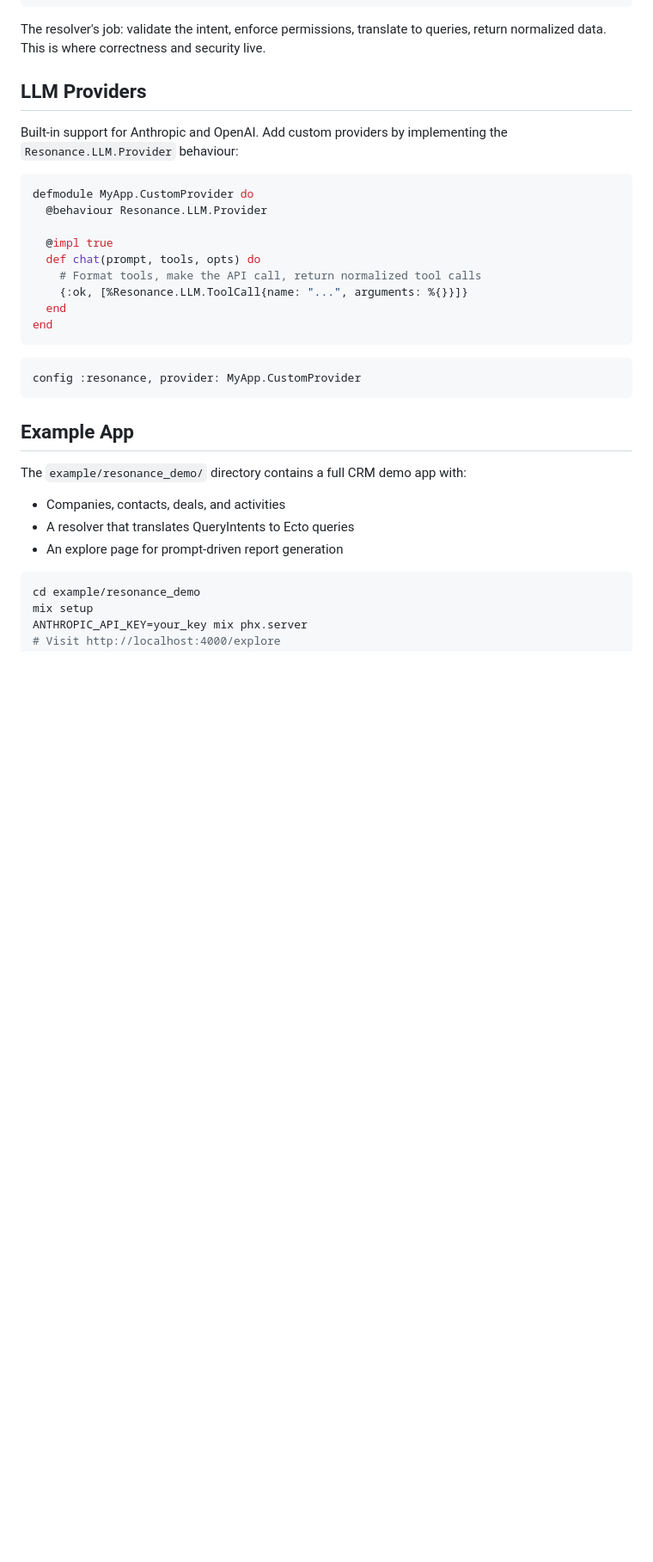
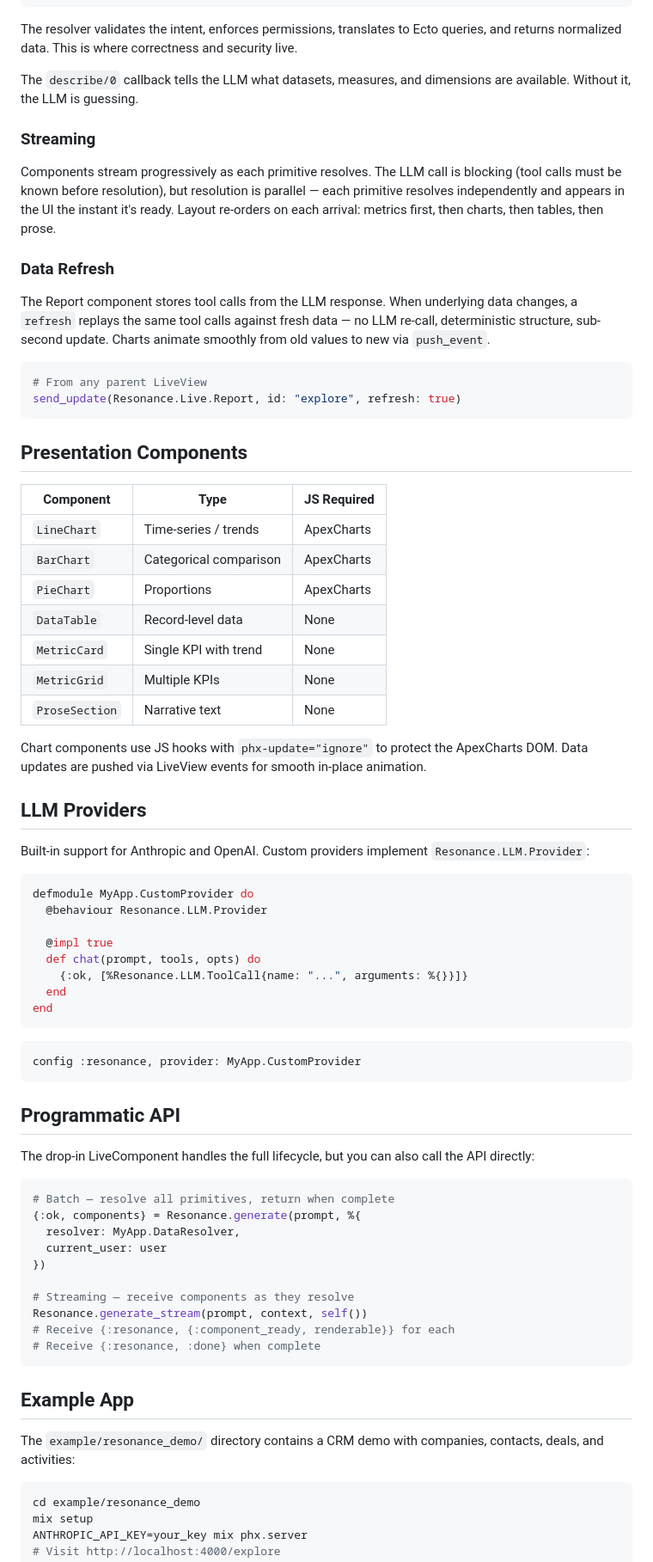
Before and after one commit to mhyrr/resonance, a Markdown page: README.md, the part around one of its changes. Shown at 86% size. Rendered like a GitHub page; blank space fills up the shorter version.

Commit message:
Update README for streaming, data refresh, and current architecture
Reflects the library as built: progressive streaming, data refresh
via push_event, deterministic renderable IDs, resolver describe/0
callback. Moves naming/philosophy section to the bottom. Adds
programmatic API section and demo app details.

````diff
--- a/README.md
+++ b/README.md
@@ -157,11 +150,40 @@ Your resolver receives a structured `QueryIntent`, not strings:
 }
 ```
 
-The resolver's job: validate the intent, enforce permissions, translate to queries, return normalized data. This is where correctness and security live.
+The resolver validates the intent, enforces permissions, translates to Ecto queries, and returns normalized data. This is where correctness and security live.
+
+The `describe/0` callback tells the LLM what datasets, measures, and dimensions are available. Without it, the LLM is guessing.
+
+### Streaming
+
+Components stream progressively as each primitive resolves. The LLM call is blocking (tool calls must be known before resolution), but resolution is parallel — each primitive resolves independently and appears in the UI the instant it's ready. Layout re-orders on each arrival: metrics first, then charts, then tables, then prose.
+
+### Data Refresh
+
+The Report component stores tool calls from the LLM response. When underlying data changes, a `refresh` replays the same tool calls against fresh data — no LLM re-call, deterministic structure, sub-second update. Charts animate smoothly from old values to new via `push_event`.
+
+```elixir
+# From any parent LiveView
+send_update(Resonance.Live.Report, id: "explore", refresh: true)
+```
+
+## Presentation Components
+
+| Component | Type | JS Required |
+|-----------|------|-------------|
+| `LineChart` | Time-series / trends | ApexCharts |
+| `BarChart` | Categorical comparison | ApexCharts |
+| `PieChart` | Proportions | ApexCharts |
+| `DataTable` | Record-level data | None |
+| `MetricCard` | Single KPI with trend | None |
+| `MetricGrid` | Multiple KPIs | None |
+| `ProseSection` | Narrative text | None |
+
+Chart components use JS hooks with `phx-update="ignore"` to protect the ApexCharts DOM. Data updates are pushed via LiveView events for smooth in-place animation.
 
 ## LLM Providers
 
-Built-in support for Anthropic and OpenAI. Add custom providers by implementing the `Resonance.LLM.Provider` behaviour:
+Built-in support for Anthropic and OpenAI. Custom providers implement `Resonance.LLM.Provider`:
 
 ```elixir
 defmodule MyApp.CustomProvider do
@@ -169,7 +191,6 @@ defmodule MyApp.CustomProvider do
 
   @impl true
   def chat(prompt, tools, opts) do
-    # Format tools, make the API call, return normalized tool calls
     {:ok, [%Resonance.LLM.ToolCall{name: "...", arguments: %{}}]}
   end
 end
@@ -179,13 +200,26 @@ end
 config :resonance, provider: MyApp.CustomProvider
 ```
 
+## Programmatic API
+
+The drop-in LiveComponent handles the full lifecycle, but you can also call the API directly:
+
+```elixir
+# Batch — resolve all primitives, return when complete
+{:ok, components} = Resonance.generate(prompt, %{
+  resolver: MyApp.DataResolver,
+  current_user: user
+})
+
+# Streaming — receive components as they resolve
+Resonance.generate_stream(prompt, context, self())
+# Receive {:resonance, {:component_ready, renderable}} for each
+# Receive {:resonance, :done} when complete
+```
+
 ## Example App
 
-The `example/resonance_demo/` directory contains a full CRM demo app with:
-
-- Companies, contacts, deals, and activities
-- A resolver that translates QueryIntents to Ecto queries
-- An explore page for prompt-driven report generation
+The `example/resonance_demo/` directory contains a CRM demo with companies, contacts, deals, and activities:
 
 ```bash
 cd example/resonance_demo
````
Also changed, not shown: other parts of README.md (+22 -21 lines).
